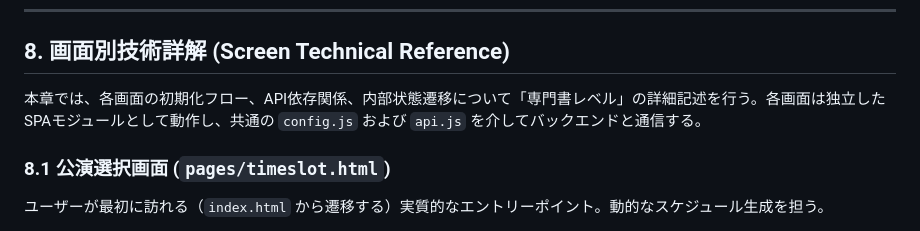
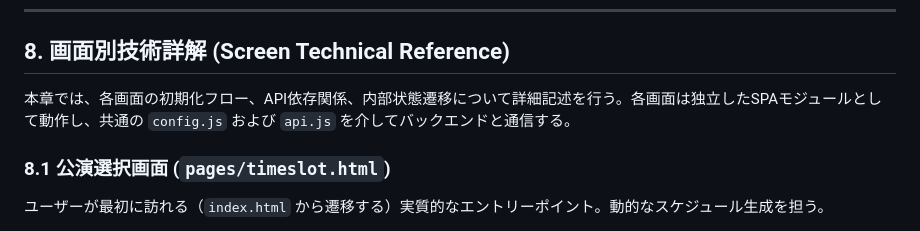
Before and after one commit to J105588/tickets-new, a Markdown page: README.md, the part around the change. Drawn GitHub-style.

Commit message:
Update README to clarify details in the screen technical reference section

```diff
--- a/README.md
+++ b/README.md
@@ -442,7 +442,7 @@ GitHub Pages, Vercel, Firebase Hosting などの静的ホスティングサー
 
 ## 8. 画面別技術詳解 (Screen Technical Reference)
 
-本章では、各画面の初期化フロー、API依存関係、内部状態遷移について「専門書レベル」の詳細記述を行う。各画面は独立したSPAモジュールとして動作し、共通の `config.js` および `api.js` を介してバックエンドと通信する。
+本章では、各画面の初期化フロー、API依存関係、内部状態遷移について詳細記述を行う。各画面は独立したSPAモジュールとして動作し、共通の `config.js` および `api.js` を介してバックエンドと通信する。
 
 ### 8.1 公演選択画面 (`pages/timeslot.html`)
 
```
